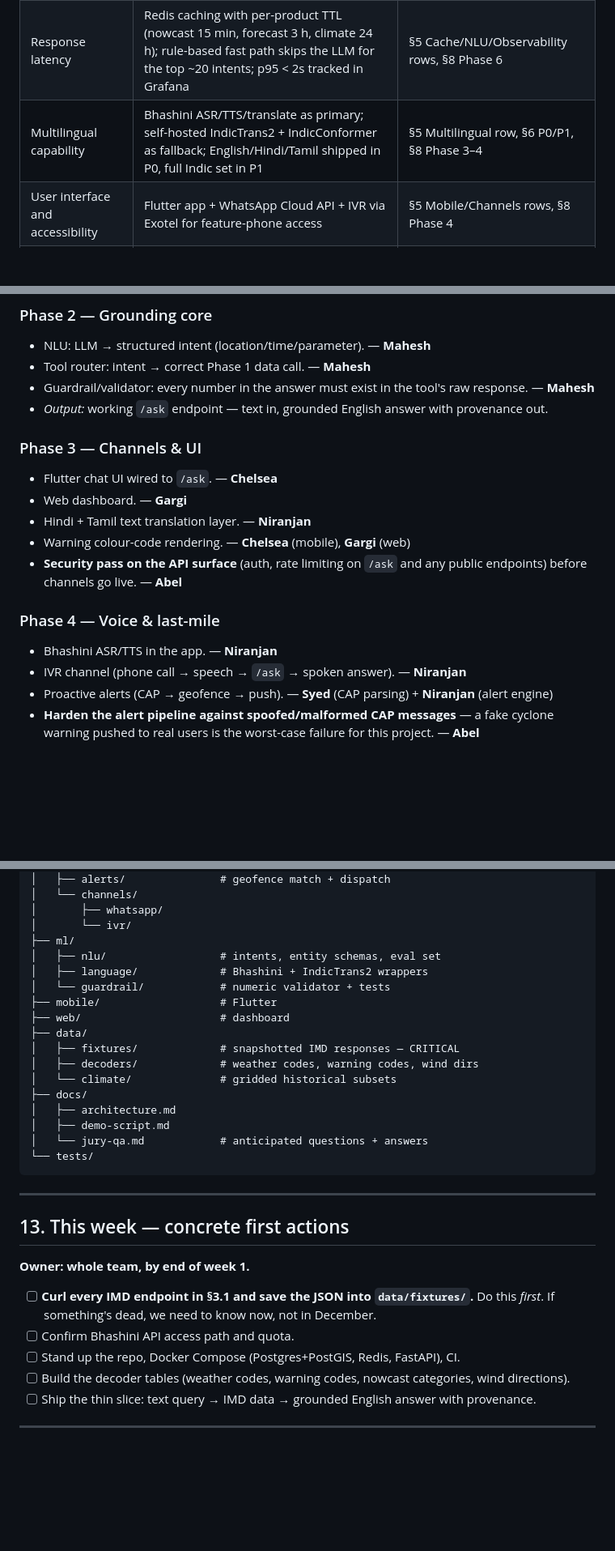
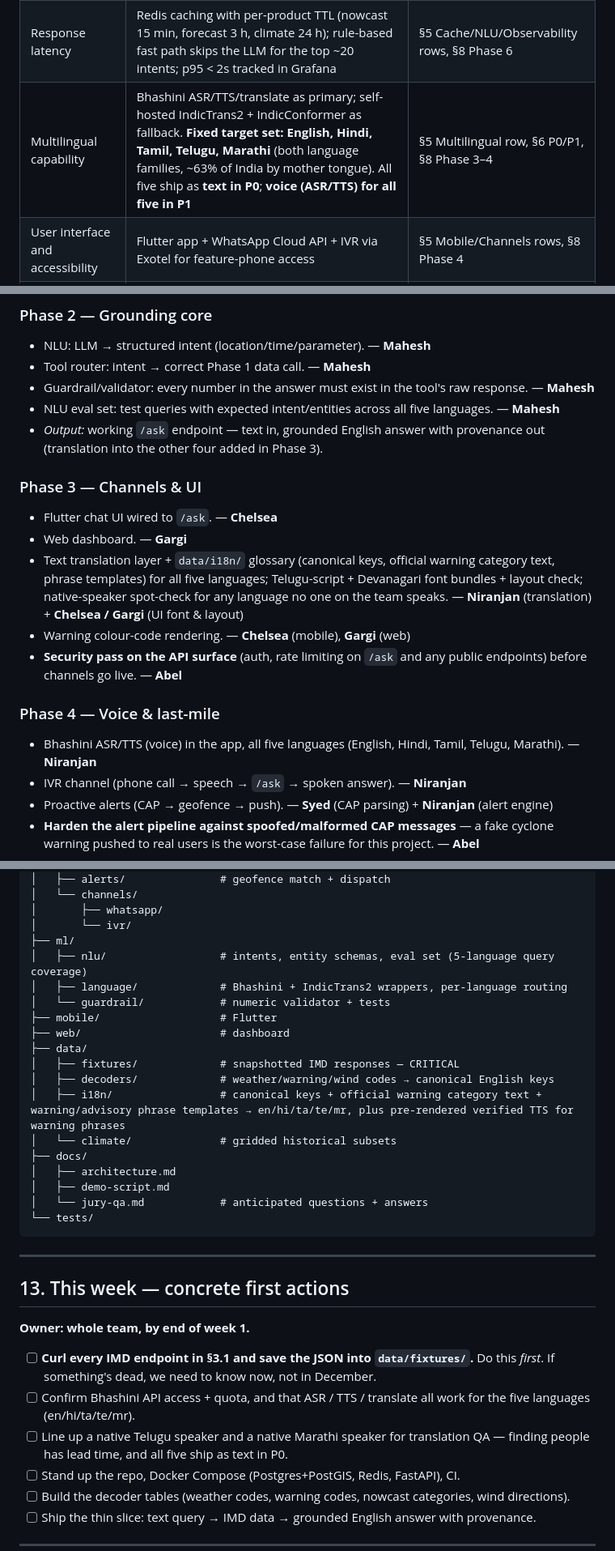
Before and after one commit to NIRANJAN-R062007/WeatherGPT_SIH2026, a Markdown page: plan.md, 3 parts joined by grey strips. Shown at 81% size. Rendered like a GitHub page; blank space fills up the shorter version.

```diff
--- a/plan.md
+++ b/plan.md
@@ -20,7 +22,7 @@ A **grounded, multilingual, multi-channel conversational weather assistant** tha
 |---|---|---|
 | Accuracy and relevance | Grounding guardrail: LLM narrates only from typed tool-response objects; numeric validator rejects any number not present in the raw API response | §4 Architecture (grounding guardrail), §2 design principles 1–2 |
 | Response latency | Redis caching with per-product TTL (nowcast 15 min, forecast 3 h, climate 24 h); rule-based fast path skips the LLM for the top ~20 intents; p95 < 2s tracked in Grafana | §5 Cache/NLU/Observability rows, §8 Phase 6 |
-| Multilingual capability | Bhashini ASR/TTS/translate as primary; self-hosted IndicTrans2 + IndicConformer as fallback; English/Hindi/Tamil shipped in P0, full Indic set in P1 | §5 Multilingual row, §6 P0/P1, §8 Phase 3–4 |
+| Multilingual capability | Bhashini ASR/TTS/translate as primary; self-hosted IndicTrans2 + IndicConformer as fallback. **Fixed target set: English, Hindi, Tamil, Telugu, Marathi** (both language families, ~63% of India by mother tongue). All five ship as **text in P0**; **voice (ASR/TTS) for all five in P1** | §5 Multilingual row, §6 P0/P1, §8 Phase 3–4 |
 | User interface and accessibility | Flutter app + WhatsApp Cloud API + IVR via Exotel for feature-phone access | §5 Mobile/Channels rows, §8 Phase 4 |
 | Scalability and innovation | Docker Compose → k3s/kind → K8s+Helm deployment path; Celery+Redis async ingestion; WIS 2.0 MQTT push subscription instead of polling | §5 Deploy/Async jobs rows, §3.3, §8 Phase 6 |
 | Integration with real-time met systems | Direct `api.imd.gov.in` integration across every endpoint in §3.1; WIS 2.0/MQTT; CAP/SACHET alert listener — no third-party weather aggregator | §3.1, §3.3 |
@@ -247,17 +250,18 @@ Sequential build order — each phase should be working end-to-end before the ne
 - NLU: LLM → structured intent (location/time/parameter). — **Mahesh**
 - Tool router: intent → correct Phase 1 data call. — **Mahesh**
 - Guardrail/validator: every number in the answer must exist in the tool's raw response. — **Mahesh**
-- *Output:* working `/ask` endpoint — text in, grounded English answer with provenance out.
+- NLU eval set: test queries with expected intent/entities across all five languages. — **Mahesh**
+- *Output:* working `/ask` endpoint — text in, grounded English answer with provenance out (translation into the other four added in Phase 3).
 
 ### Phase 3 — Channels & UI
 - Flutter chat UI wired to `/ask`. — **Chelsea**
 - Web dashboard. — **Gargi**
-- Hindi + Tamil text translation layer. — **Niranjan**
+- Text translation layer + `data/i18n/` glossary (canonical keys, official warning category text, phrase templates) for all five languages; Telugu-script + Devanagari font bundles + layout check; native-speaker spot-check for any language no one on the team speaks. — **Niranjan** (translation) + **Chelsea / Gargi** (UI font & layout)
 - Warning colour-code rendering. — **Chelsea** (mobile), **Gargi** (web)
 - **Security pass on the API surface** (auth, rate limiting on `/ask` and any public endpoints) before channels go live. — **Abel**
 
 ### Phase 4 — Voice & last-mile
-- Bhashini ASR/TTS in the app. — **Niranjan**
+- Bhashini ASR/TTS (voice) in the app, all five languages (English, Hindi, Tamil, Telugu, Marathi). — **Niranjan**
 - IVR channel (phone call → speech → `/ask` → spoken answer). — **Niranjan**
 - Proactive alerts (CAP → geofence → push). — **Syed** (CAP parsing) + **Niranjan** (alert engine)
 - **Harden the alert pipeline against spoofed/malformed CAP messages** — a fake cyclone warning pushed to real users is the worst-case failure for this project. — **Abel**
@@ -356,14 +363,15 @@ weathergpt/
 │       ├── whatsapp/
 │       └── ivr/
 ├── ml/
-│   ├── nlu/                  # intents, entity schemas, eval set
-│   ├── language/             # Bhashini + IndicTrans2 wrappers
+│   ├── nlu/                  # intents, entity schemas, eval set (5-language query coverage)
+│   ├── language/             # Bhashini + IndicTrans2 wrappers, per-language routing
 │   └── guardrail/            # numeric validator + tests
 ├── mobile/                   # Flutter
 ├── web/                      # dashboard
 ├── data/
 │   ├── fixtures/             # snapshotted IMD responses — CRITICAL
-│   ├── decoders/             # weather codes, warning codes, wind dirs
+│   ├── decoders/             # weather/warning/wind codes → canonical English keys
+│   ├── i18n/                 # canonical keys + official warning category text + warning/advisory phrase templates → en/hi/ta/te/mr, plus pre-rendered verified TTS for warning phrases
 │   └── climate/              # gridded historical subsets
 ├── docs/
 │   ├── architecture.md
@@ -379,7 +387,8 @@ weathergpt/
 **Owner: whole team, by end of week 1.**
 
 - [ ] **Curl every IMD endpoint in §3.1 and save the JSON into `data/fixtures/`.** Do this *first*. If something's dead, we need to know now, not in December.
-- [ ] Confirm Bhashini API access path and quota.
+- [ ] Confirm Bhashini API access + quota, and that ASR / TTS / translate all work for the five languages (en/hi/ta/te/mr).
+- [ ] Line up a native Telugu speaker and a native Marathi speaker for translation QA — finding people has lead time, and all five ship as text in P0.
 - [ ] Stand up the repo, Docker Compose (Postgres+PostGIS, Redis, FastAPI), CI.
 - [ ] Build the decoder tables (weather codes, warning codes, nowcast categories, wind directions).
 - [ ] Ship the thin slice: text query → IMD data → grounded English answer with provenance.
```
Also changed, not shown: other parts of plan.md (+17 -11 lines).
